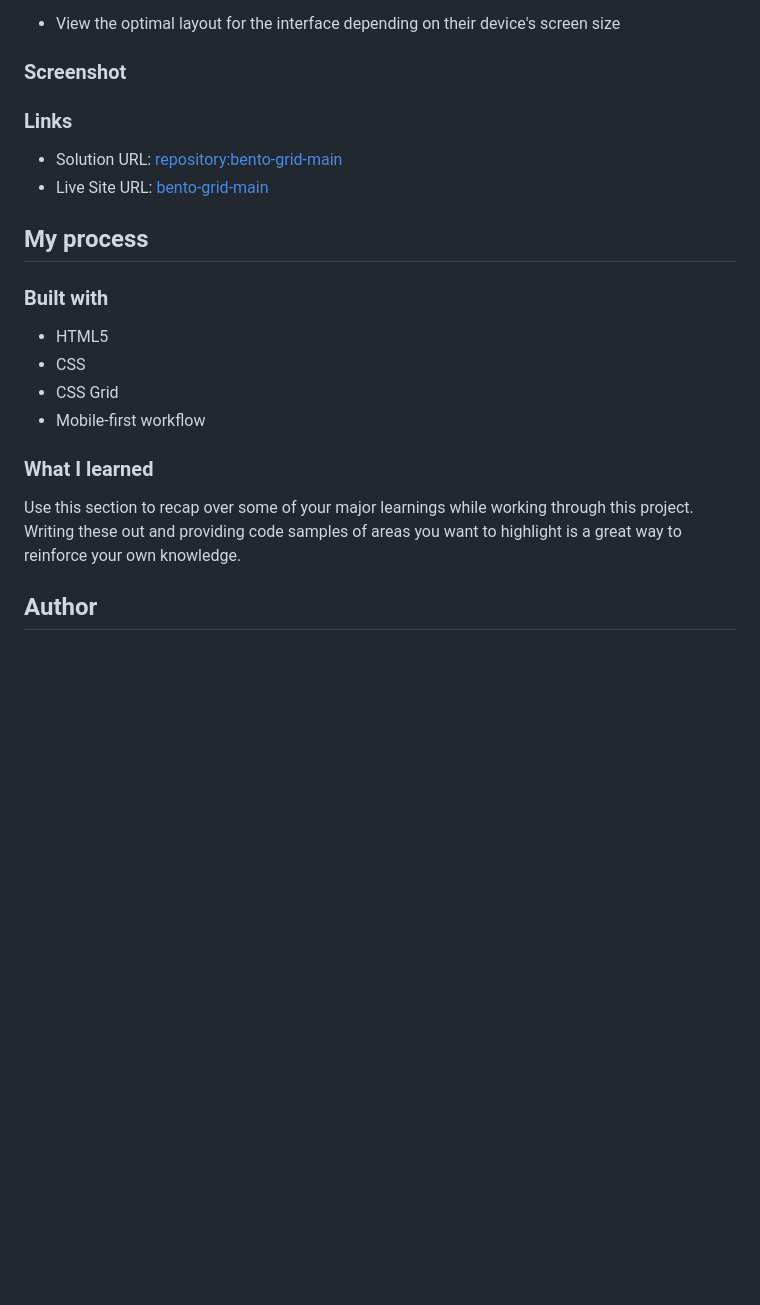
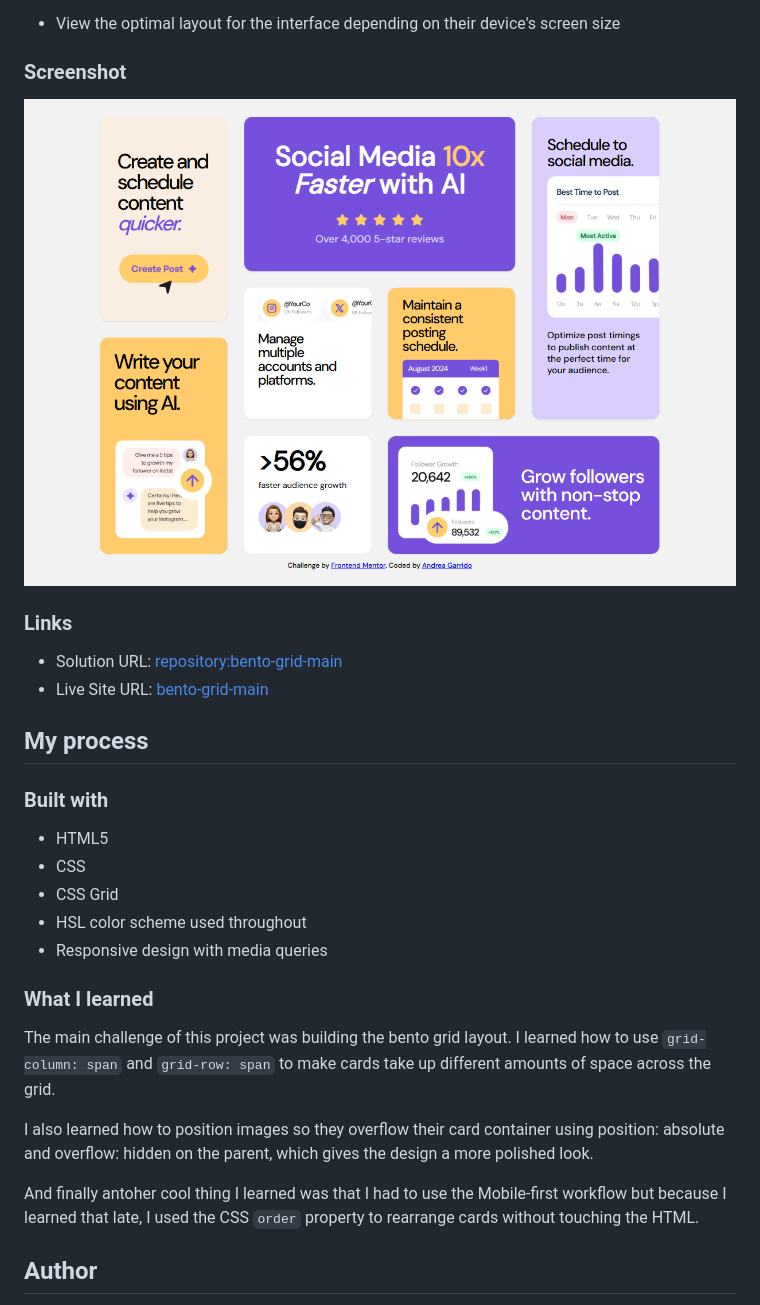
Before and after one commit to ggandream/bento-grid-main, a Markdown page: README.md, the part around the change. Drawn GitHub-style; pictures changed too: image.png (added); blank space fills up the shorter version.

Commit message:
add mobile design

```diff
--- a/README.md
+++ b/README.md
@@ -24,7 +24,7 @@ Users should be able to:
 
 ### Screenshot
 
-
+![alt text](image.png)
 
 ### Links
 
@@ -38,12 +38,18 @@ Users should be able to:
 - HTML5
 - CSS
 - CSS Grid
-- Mobile-first workflow
+- HSL color scheme used throughout
+- Responsive design with media queries
 
 
 ### What I learned
 
-Use this section to recap over some of your major learnings while working through this project. Writing these out and providing code samples of areas you want to highlight is a great way to reinforce your own knowledge.
+The main challenge of this project was building the bento grid layout. I learned how to use `grid-column: span` and `grid-row: span` to make cards take up different amounts of space across the grid.
+
+I also learned how to position images so they overflow their card container using position: absolute and overflow: hidden on the parent, which gives the design a more polished look.
+
+And finally antoher cool thing I learned was that I had to use the Mobile-first workflow but because I learned that late, I used the CSS `order` property to rearrange cards without touching the HTML.
+
 
 ## Author
 
```
Also changed, not shown: 1 other file.
